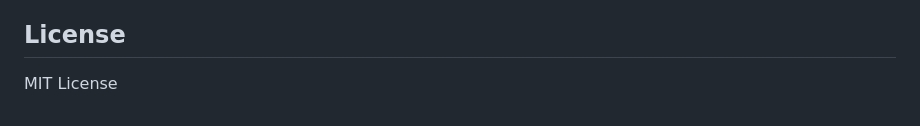
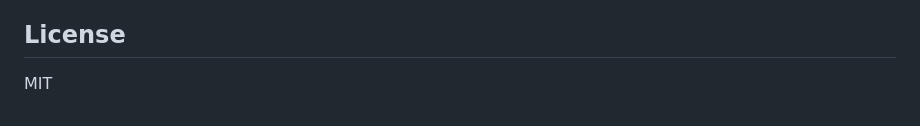
Before and after one commit to orvad/tuibookie, a Markdown page: README.md, the part around the change. Rendered like a GitHub page.

Commit message:
fix: update license section to use abbreviated format

```diff
--- a/README.md
+++ b/README.md
@@ -234,4 +234,4 @@ The `cmd` field can be any valid shell command. You can edit this file manually
 
 ## License
 
-MIT License
+MIT
```
